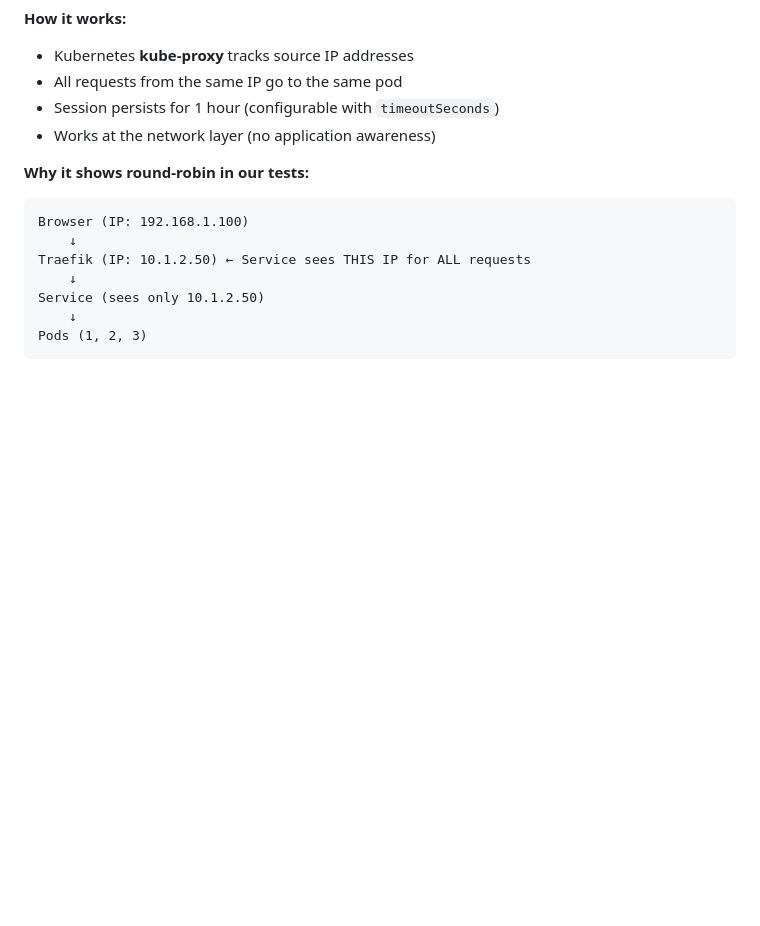
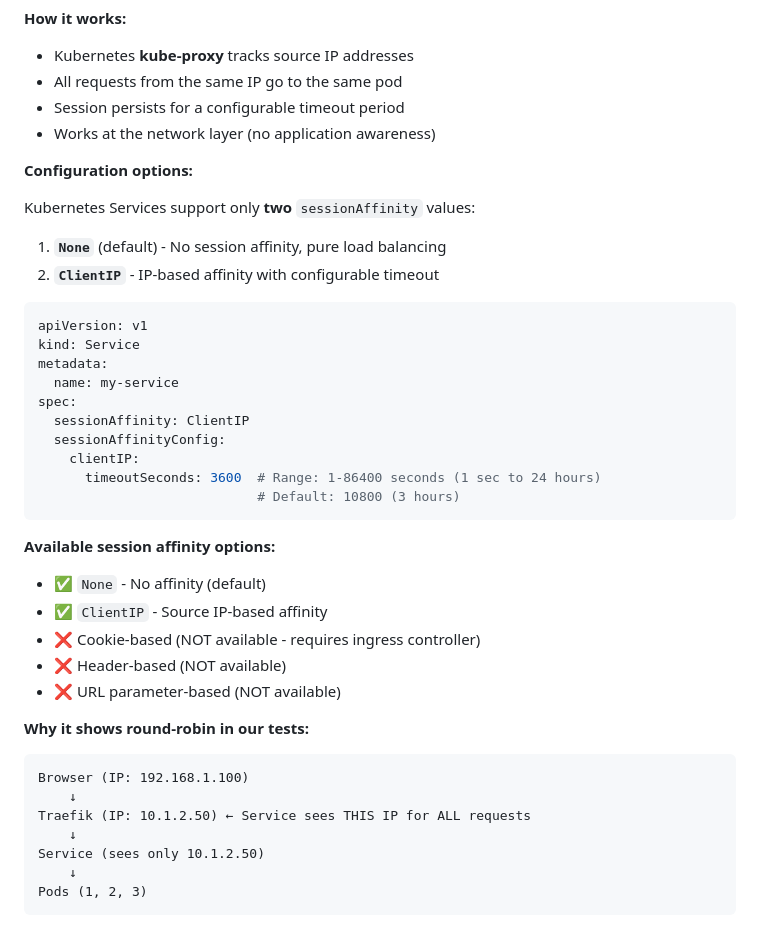
Before and after one commit to mrpuurple/traefik-reverse-proxy, a Markdown page: sticky-session-tester/README.md, the part around the change. Rendered like a GitHub page; blank space fills up the shorter version.

Commit message:
docs: add Kubernetes sessionAffinity configuration details
Add comprehensive documentation for Kubernetes Service sessionAffinity
options in the ClientIP Affinity section, including:

- Complete list of available sessionAffinity values (None, ClientIP)
- Configuration example with sessionAffinityConfig
- Timeout range and defaults (1-86400 seconds, default 10800)
- Clear indication of what's NOT available (cookies, headers, URL params)
- Explanation that advanced affinity requires ingress controllers

This clarifies that Kubernetes Services only support two basic modes,
and cookie-based sticky sessions require Layer 7 routing via Traefik.

🤖 Generated with [Claude Code](https://claude.com/claude-code)

Co-Authored-By: Claude <noreply@anthropic.com>

````diff
--- a/sticky-session-tester/README.md
+++ b/sticky-session-tester/README.md
@@ -403,8 +403,36 @@ sequenceDiagram
 **How it works:**
 - Kubernetes **kube-proxy** tracks source IP addresses
 - All requests from the same IP go to the same pod
-- Session persists for 1 hour (configurable with `timeoutSeconds`)
+- Session persists for a configurable timeout period
 - Works at the network layer (no application awareness)
+
+**Configuration options:**
+
+Kubernetes Services support only **two** `sessionAffinity` values:
+
+1. **`None`** (default) - No session affinity, pure load balancing
+2. **`ClientIP`** - IP-based affinity with configurable timeout
+
+```yaml
+apiVersion: v1
+kind: Service
+metadata:
+  name: my-service
+spec:
+  sessionAffinity: ClientIP
+  sessionAffinityConfig:
+    clientIP:
+      timeoutSeconds: 3600  # Range: 1-86400 seconds (1 sec to 24 hours)
+                            # Default: 10800 (3 hours)
+```
+
+**Available session affinity options:**
+
+- ✅ `None` - No affinity (default)
+- ✅ `ClientIP` - Source IP-based affinity
+- ❌ Cookie-based (NOT available - requires ingress controller)
+- ❌ Header-based (NOT available)
+- ❌ URL parameter-based (NOT available)
 
 **Why it shows round-robin in our tests:**
 ```
````
